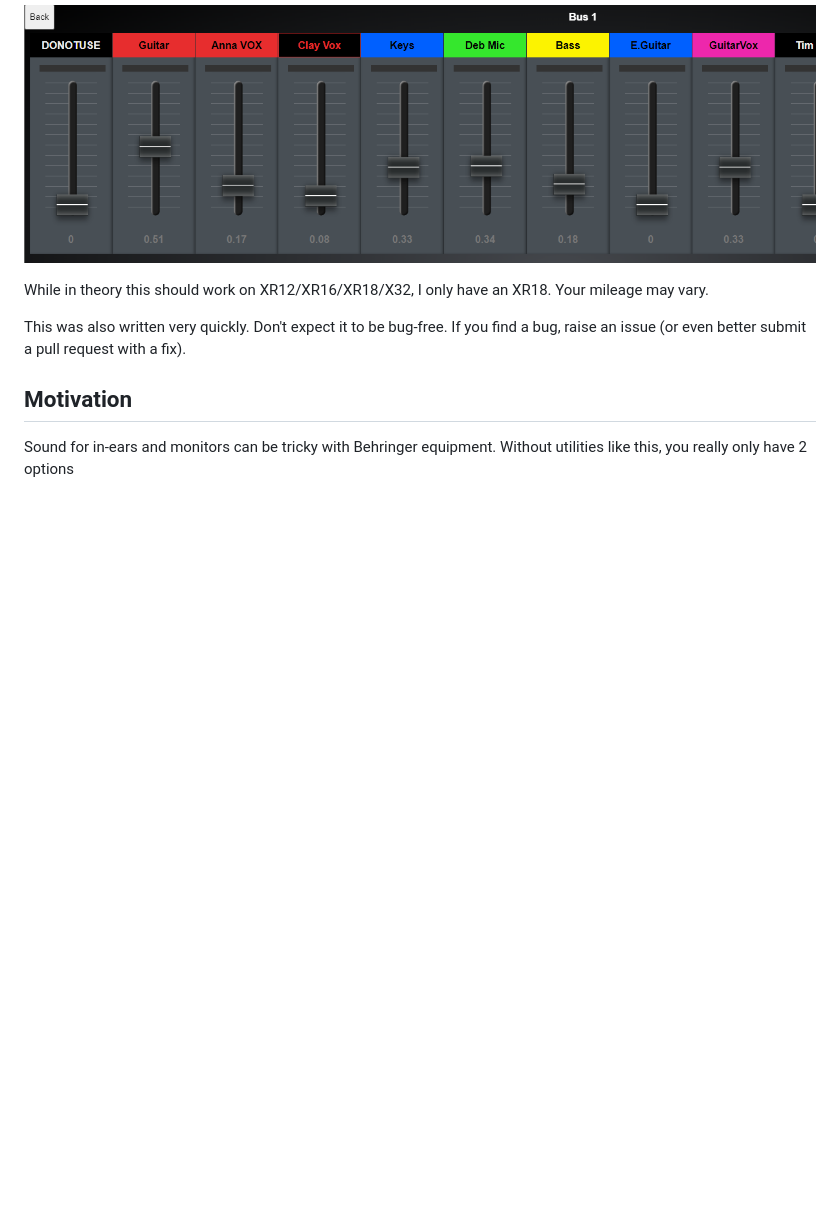
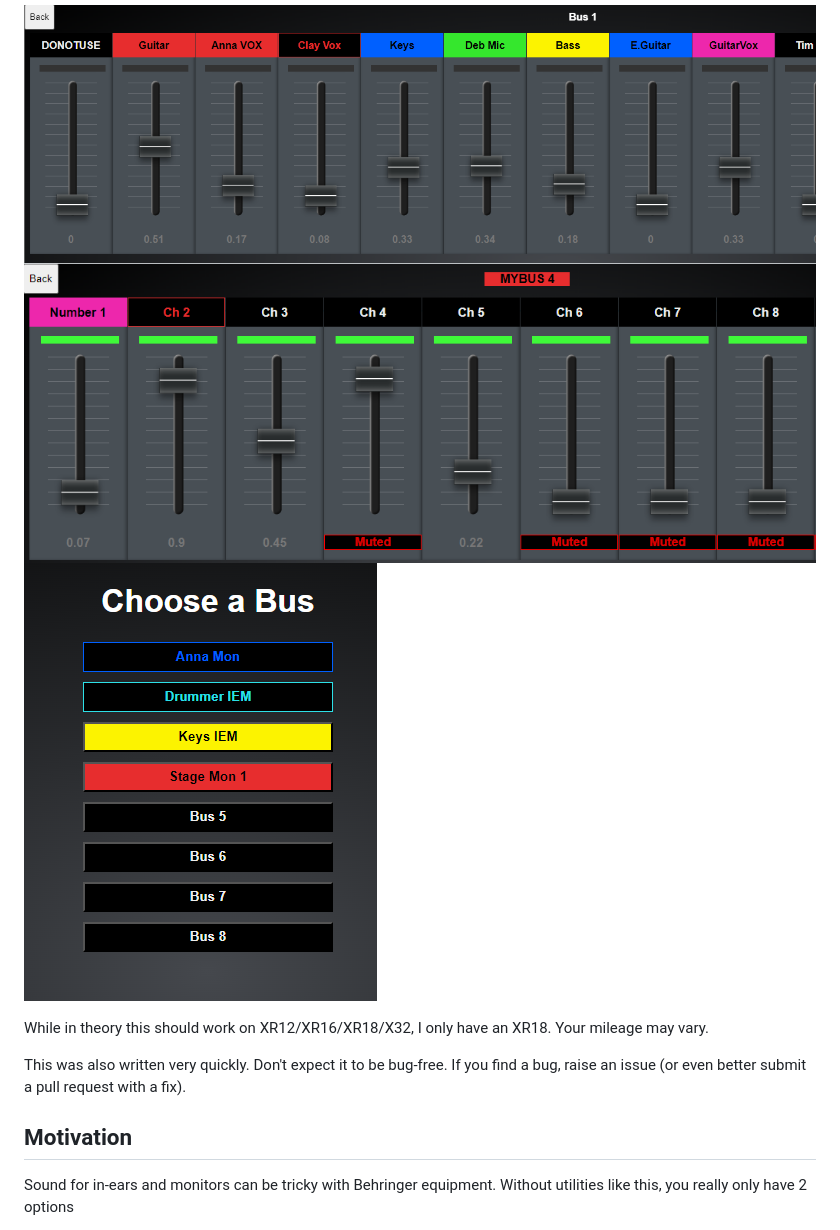
Before and after one commit to nebev/behringer-xr-pi-remote, a Markdown page: README.md, the part around the change. GitHub-like rendering; pictures changed too: docs/bus-overview.png (added), docs/example-2.png (added); blank space fills up the shorter version.

```diff
--- a/README.md
+++ b/README.md
@@ -7,6 +7,9 @@ This is a websockets based remote control for behringer buses. Suitable for IEM
 In short, it allows performers to tweak their own mix on their dedicated AUX/BUS using nothing more than a phone. They don't need to install anything, and the sound engineer doesn't need to worry about accidentally giving them too much access to say front-of-house speakers.
 
 ![Example](https://github.com/nebev/behringer-xr-pi-remote/blob/master/docs/example.png?raw=true)
+![Example](https://github.com/nebev/behringer-xr-pi-remote/blob/master/docs/example-2.png?raw=true)
+![Bus Overview](https://github.com/nebev/behringer-xr-pi-remote/blob/master/docs/bus-overview.png?raw=true)
+
 
 While in theory this should work on XR12/XR16/XR18/X32, I only have an XR18. Your mileage may vary.
 
```
Also changed, not shown: 6 other files.
